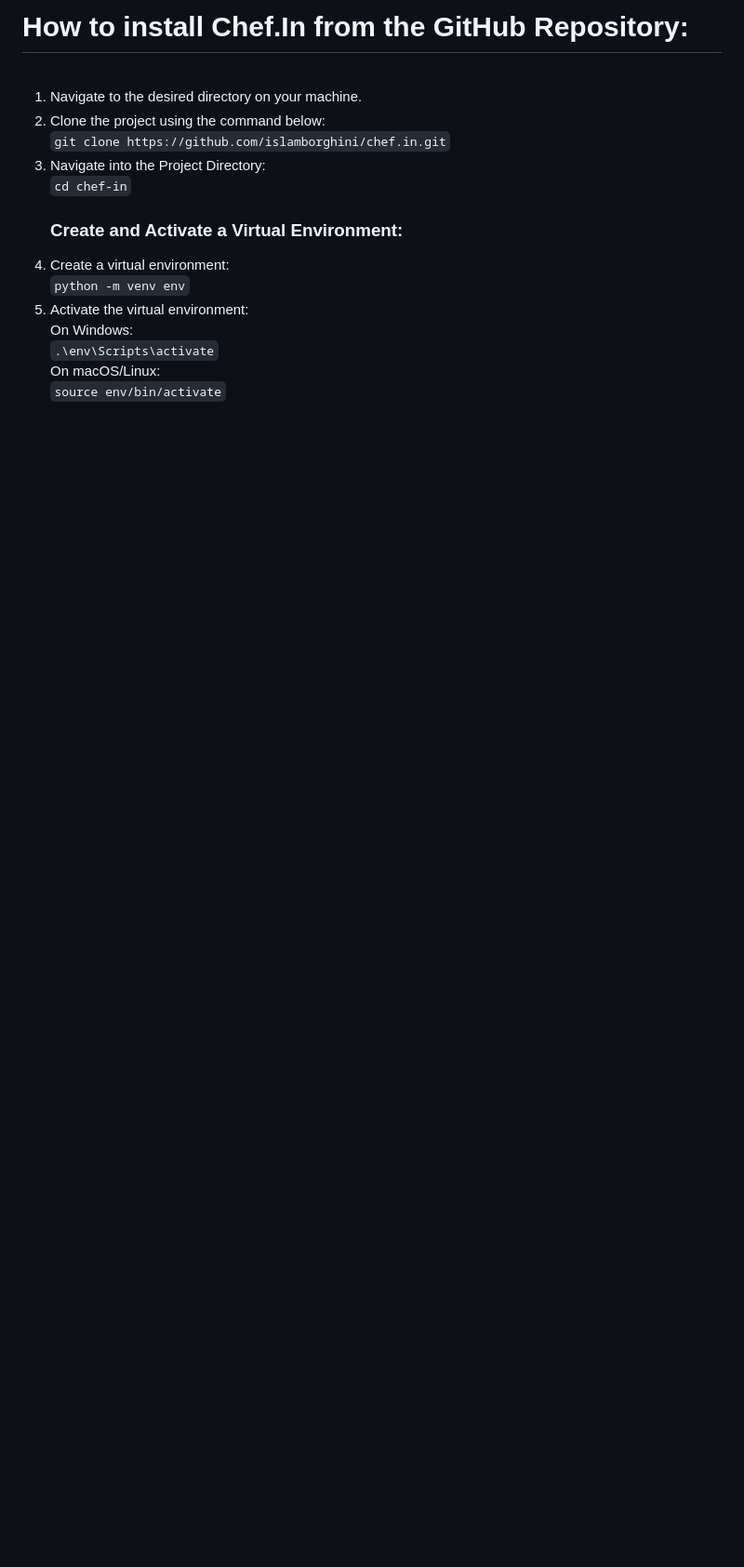
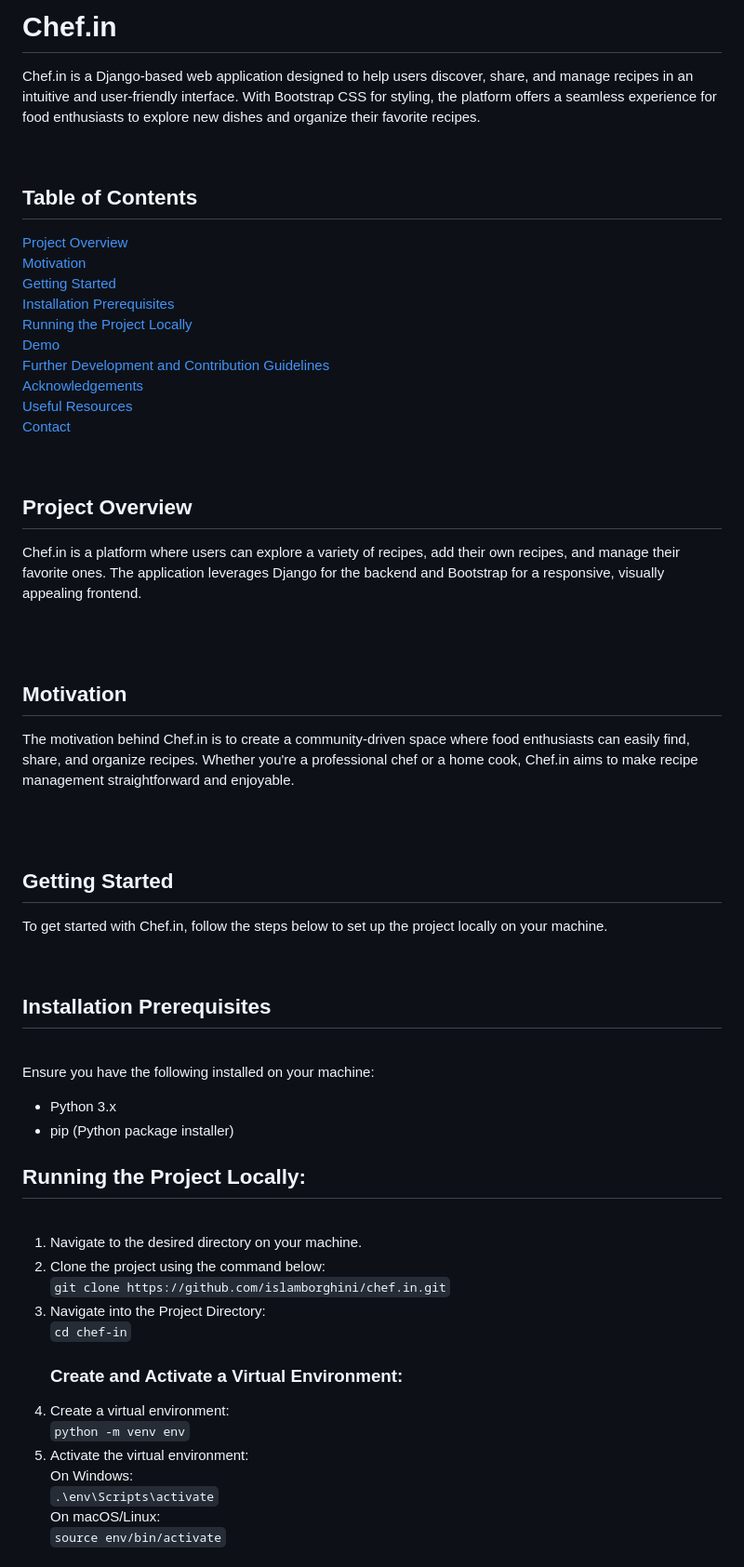
Before and after one commit to islamborghini/chef.in, a Markdown page: README.md, the part around the change printed below. Shown: that part at 93% size. Rendered like a GitHub page; blank space fills up the shorter version.

```diff
--- a/README.md
+++ b/README.md
@@ -1,4 +1,41 @@
-<h1>How to install Chef.In from the GitHub Repository: </h1><br/>
+<h1>Chef.in</h1>
+
+<p>Chef.in is a Django-based web application designed to help users discover, share, and manage recipes in an intuitive and user-friendly interface. With Bootstrap CSS for styling, the platform offers a seamless experience for food enthusiasts to explore new dishes and organize their favorite recipes.</p>
+<br>
+<h2>Table of Contents</h2>
+
+[Project Overview](#Project-Overview)<br>
+[Motivation](#Motivation)<br>
+[Getting Started](#Getting-Started)<br>
+[Installation Prerequisites](#Installation-Prerequisites)<br>
+[Running the Project Locally](#Running-the-Project-Locally)<br>
+[Demo](#Demo)<br>
+[Further Development and Contribution Guidelines](#Further-Development-and-Contribution-Guidelines)<br>
+[Acknowledgements](#Acknowledgements)<br>
+[Useful Resources](#Useful-Resources)<br>
+[Contact](#Contact)<br>
+
+<br>
+<h2 id="Project-Overview">Project Overview </h2>
+
+<p>Chef.in is a platform where users can explore a variety of recipes, add their own recipes, and manage their favorite ones. The application leverages Django for the backend and Bootstrap for a responsive, visually appealing frontend.</p>
+<br><br>
+<h2 id="Motivation">Motivation</h2>
+
+<p>The motivation behind Chef.in is to create a community-driven space where food enthusiasts can easily find, share, and organize recipes. Whether you're a professional chef or a home cook, Chef.in aims to make recipe management straightforward and enjoyable.</p>
+<br><br>
+<h2 id="Getting-Started">Getting Started</h2>
+
+<p>To get started with Chef.in, follow the steps below to set up the project locally on your machine.</p>
+<br>
+<h2 id="Installation-Prerequisites">Installation Prerequisites</h2>
+<br>
+<p>Ensure you have the following installed on your machine:</p>
+<ul>
+<li>Python 3.x</li>
+<li>pip (Python package installer)</li>
+</ul>
+<h2 id="Running-the-Project-Locally">Running the Project Locally: </h2><br/>
 <ol>
 <li>Navigate to the desired directory on your machine.
 <li>Clone the project using the command below:
```
Also changed, not shown: other parts of README.md (+31 -44 lines).
